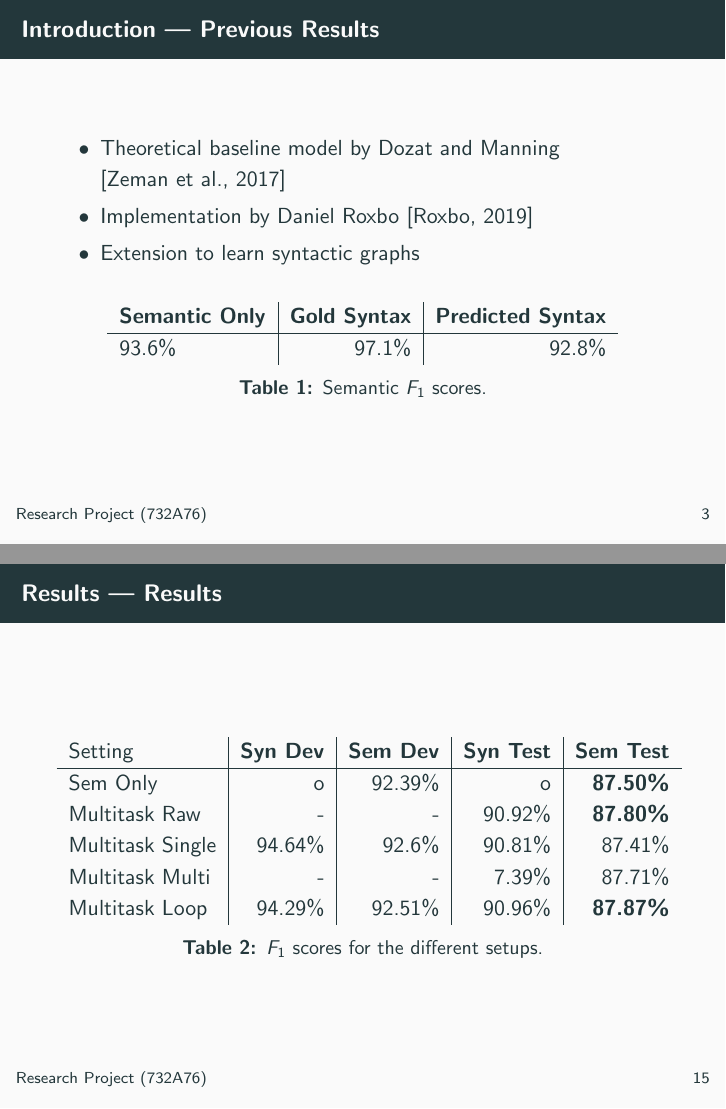
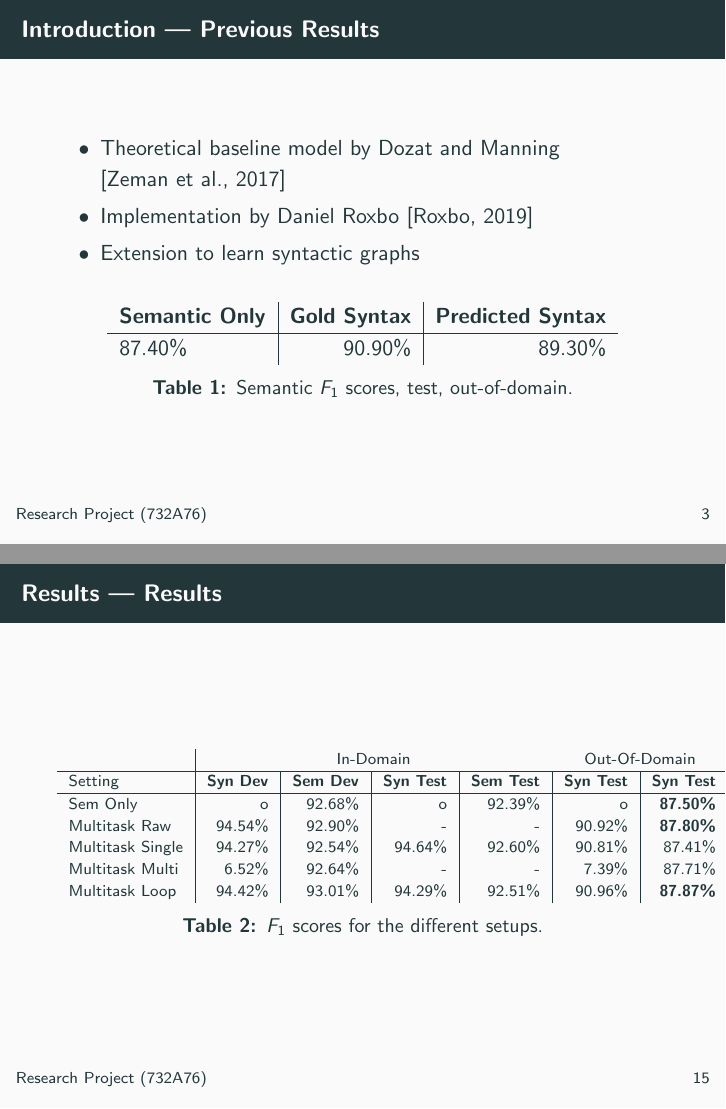
Before and after one commit to flennic/research-project, LaTeX slides (presentation/research-project-presentation/main.tex): pages 5 and 20 of 27, joined at a grey line. Compiled offline with pdfLaTeX.

Commit message:
Update results table

```diff
--- a/presentation/research-project-presentation/main.tex
+++ b/presentation/research-project-presentation/main.tex
@@ -2,6 +2,7 @@
 
 \usepackage{pgfplots}
 \usepackage{appendixnumberbeamer}
+\usepackage{multirow}
 
 \usetheme{metropolis}
 
@@ -62,9 +63,9 @@
             \centering
             \begin{tabular}{l|r|r}
                 \textbf{Semantic Only} & \textbf{Gold Syntax} & \textbf{Predicted Syntax} \\ \hline
-                93.6\% & 97.1\% & 92.8\% \\
+                87.40\% & 90.90\% & 89.30\% \\
             \end{tabular}
-            \caption{Semantic $F_1$ scores.}
+            \caption{Semantic $F_1$ scores, test, out-of-domain.}
             \label{tab:pre_results}
         \end{table}
     \end{frame}
@@ -2696,14 +2697,16 @@
 
     \begin{frame}{Results | Results}
        \begin{table}[h]
+            \scriptsize
             \centering
-            \begin{tabular}{l|r|r|r|r}
-                Setting & \textbf{Syn Dev} & \textbf{Sem Dev} & \textbf{Syn Test} & \textbf{Sem Test} \\ \hline
-                Sem Only & o & 92.39\% & o & \textbf{87.50\%} \\
-                Multitask Raw & - & - & 90.92\% & \textbf{87.80\%} \\
-                Multitask Single & 94.64\% & 92.6\% & 90.81\% & 87.41\% \\
-                Multitask Multi & - & - & 7.39\% & 87.71\% \\
-                Multitask Loop & 94.29\% & 92.51\% & 90.96\% & \textbf{87.87\%} \\
+            \begin{tabular}{l|r|r|r|r|r|r}
+                 & \multicolumn{4}{c}{In-Domain} & \multicolumn{2}{c}{Out-Of-Domain} \\ \hline
+                Setting & \textbf{Syn Dev} & \textbf{Sem Dev} & \textbf{Syn Test} & \textbf{Sem Test} & \textbf{Syn Test} & \textbf{Syn Test} \\ \hline
+                Sem Only & o & 92.68\% &o & 92.39\% & o & \textbf{87.50\%} \\
+                Multitask Raw & 94.54\% & 92.90\% & - & - & 90.92\% & \textbf{87.80\%} \\
+                Multitask Single & 94.27\% & 92.54\% & 94.64\% & 92.60\% & 90.81\% & 87.41\% \\
+                Multitask Multi & 6.52\% & 92.64\% & - & - & 7.39\% & 87.71\% \\
+                Multitask Loop & 94.42\% & 93.01\% & 94.29\% & 92.51\% & 90.96\% & \textbf{87.87\%} \\
             \end{tabular}
             \caption{$F_1$ scores for the different setups.}
             \label{tab:results}
```
Also changed, not shown: report/research-project/main.tex (+10 -7 lines), presentation/research_project_presentation.pdf, report/research_project.pdf (added), presentation/research-project-presentation/main.tex (2 more changed lines).
